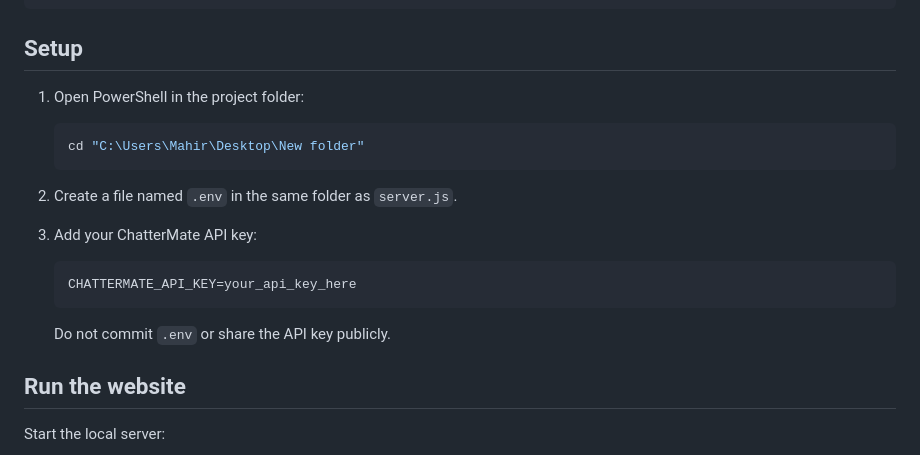
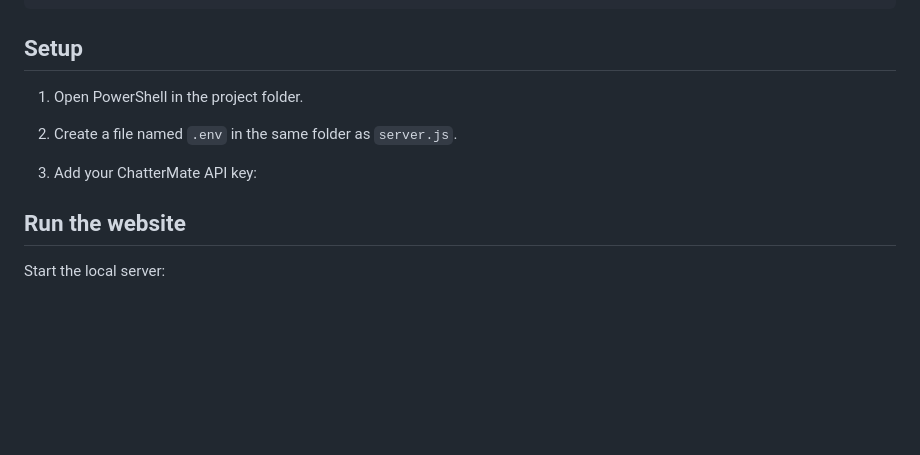
Before and after one commit to mahir2345/ai-api-key-uses-in-hospital-management, a Markdown page: README.md, the part around the change. Drawn GitHub-style; blank space fills up the shorter version.

Commit message:
Revise README setup instructions
Updated instructions for opening PowerShell and creating .env file.

````diff
--- a/README.md
+++ b/README.md
@@ -30,21 +30,11 @@ node --version
 
 ## Setup
 
-1. Open PowerShell in the project folder:
-
-   ```powershell
-   cd "C:\Users\Mahir\Desktop\New folder"
-   ```
+1. Open PowerShell in the project folder.
 
 2. Create a file named `.env` in the same folder as `server.js`.
 
 3. Add your ChatterMate API key:
-
-   ```env
-   CHATTERMATE_API_KEY=your_api_key_here
-   ```
-
-   Do not commit `.env` or share the API key publicly.
 
 ## Run the website
 
````
